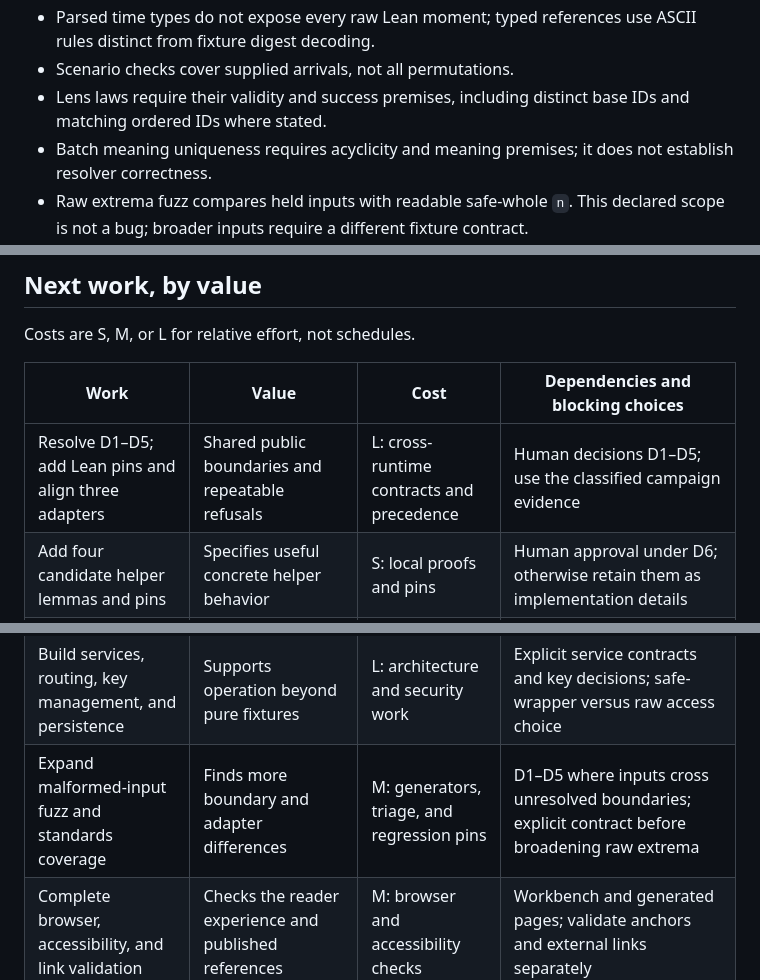
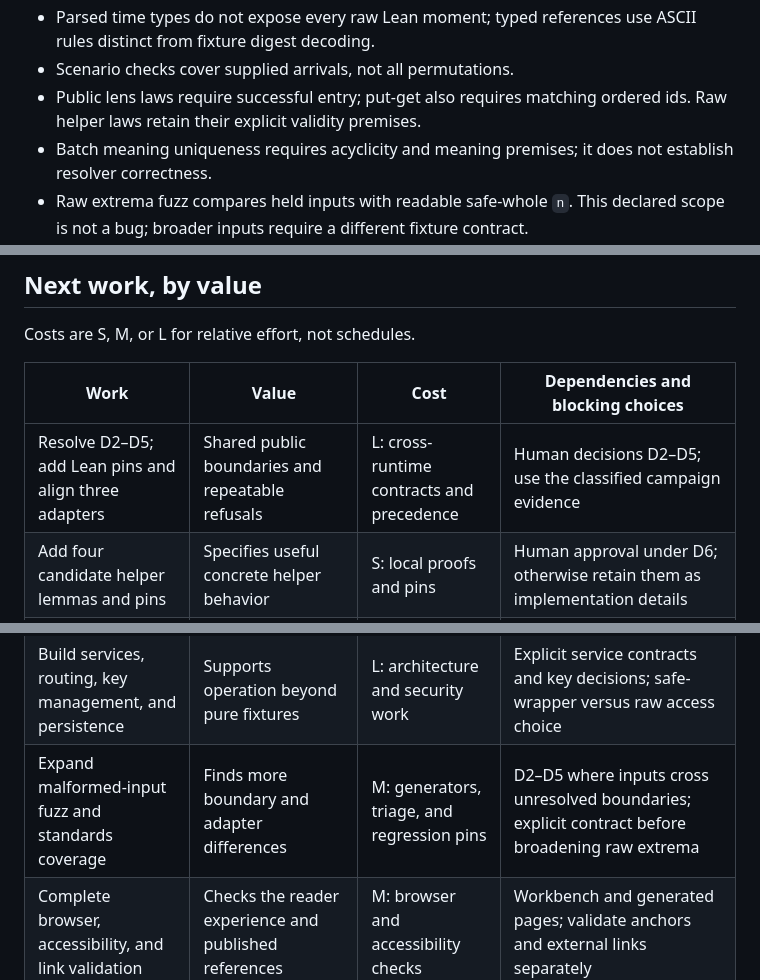
Before and after one commit to kgruel/strange-loops-next, a Markdown page: ROADMAP.md, 3 parts joined by grey strips. Rendered like a GitHub page.

```diff
--- a/ROADMAP.md
+++ b/ROADMAP.md
@@ -167,7 +180,8 @@ See [Rust boundaries](rust/GAPS.md), [laws](protocol/laws.md), and [vectors](vec
 - Raw duplicate object names use stable UTF-16 sorting and first-equal-key rendering; validators inspect all raw members.
 - Parsed time types do not expose every raw Lean moment; typed references use ASCII rules distinct from fixture digest decoding.
 - Scenario checks cover supplied arrivals, not all permutations.
-- Lens laws require their validity and success premises, including distinct base IDs and matching ordered IDs where stated.
+- Public lens laws require successful entry; put-get also requires matching ordered ids.
+  Raw helper laws retain their explicit validity premises.
 - Batch meaning uniqueness requires acyclicity and meaning premises; it does not establish resolver correctness.
 - Raw extrema fuzz compares held inputs with readable safe-whole `n`.
   This declared scope is not a bug; broader inputs require a different fixture contract.
@@ -187,7 +201,7 @@ Costs are S, M, or L for relative effort, not schedules.
 
 | Work | Value | Cost | Dependencies and blocking choices |
 | --- | --- | --- | --- |
-| Resolve D1–D5; add Lean pins and align three adapters | Shared public boundaries and repeatable refusals | L: cross-runtime contracts and precedence | Human decisions D1–D5; use the classified campaign evidence |
+| Resolve D2–D5; add Lean pins and align three adapters | Shared public boundaries and repeatable refusals | L: cross-runtime contracts and precedence | Human decisions D2–D5; use the classified campaign evidence |
 | Add four candidate helper lemmas and pins | Specifies useful concrete helper behavior | S: local proofs and pins | Human approval under D6; otherwise retain them as implementation details |
 | Integrate a workbench page | Readers build scenarios and try vector presets | M: UI, validation, browser tests | Use the JS interpreter and scenario-vector presets; version localStorage drafts; never treat them as canonical storage |
 | Define result encoding and Lean encoding vectors | Reproducible result bytes and hashes without losing exact integers | L: codec, schemas, and cross-runtime vectors | Human decision D7; preserve unbounded model outputs |
@@ -195,5 +209,5 @@ Costs are S, M, or L for relative effort, not schedules.
 | Prove binary64 roundtrip, then shortest | Strengthens assurance beyond sampled standard cases | L: formal number reasoning | Existing canonical formatter; neither proof blocks the settled standard choice |
 | Bridge source and fold records to hashes | Connects text, record bytes, IDs, and fold outputs | L: byte-level model and evidence | Defined source and writer boundaries; do not assume SHA correctness from bounded IDs |
 | Build services, routing, key management, and persistence | Supports operation beyond pure fixtures | L: architecture and security work | Explicit service contracts and key decisions; safe-wrapper versus raw access choice |
-| Expand malformed-input fuzz and standards coverage | Finds more boundary and adapter differences | M: generators, triage, and regression pins | D1–D5 where inputs cross unresolved boundaries; explicit contract before broadening raw extrema |
+| Expand malformed-input fuzz and standards coverage | Finds more boundary and adapter differences | M: generators, triage, and regression pins | D2–D5 where inputs cross unresolved boundaries; explicit contract before broadening raw extrema |
 | Complete browser, accessibility, and link validation | Checks the reader experience and published references | M: browser and accessibility checks | Workbench and generated pages; validate anchors and external links separately |
```
Also changed, not shown: other parts of ROADMAP.md (+35 -22 lines).
